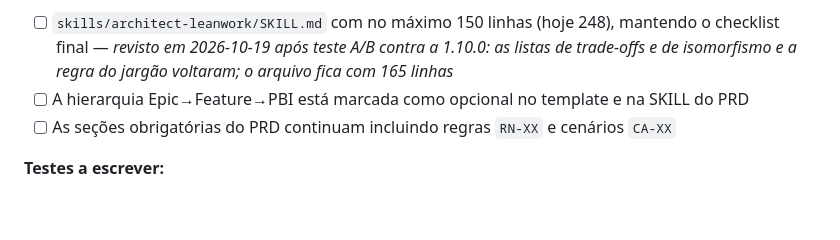
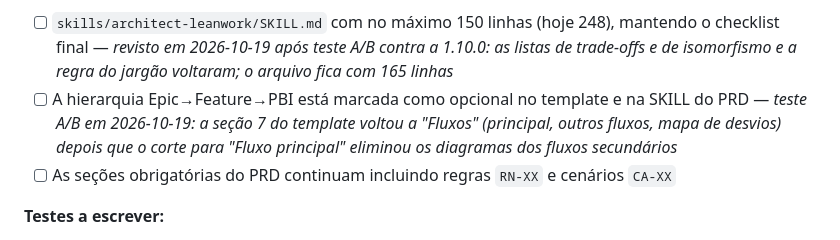
Before and after one commit to leanwork/leanwork-sdd, a Markdown page: docs/plans/PLAN-002-enxugamento-pipeline.md, the part around the change. GitHub-like rendering; blank space fills up the shorter version.

```diff
--- a/docs/plans/PLAN-002-enxugamento-pipeline.md
+++ b/docs/plans/PLAN-002-enxugamento-pipeline.md
@@ -550,7 +550,7 @@ No architect, saem a explicação de Cynefin, a lista genérica de trade-offs, a
 
 **Critério de aceite (testável):**
 - [ ] `skills/architect-leanwork/SKILL.md` com no máximo 150 linhas (hoje 248), mantendo o checklist final — *revisto em 2026-10-19 após teste A/B contra a 1.10.0: as listas de trade-offs e de isomorfismo e a regra do jargão voltaram; o arquivo fica com 165 linhas*
-- [ ] A hierarquia Epic→Feature→PBI está marcada como opcional no template e na SKILL do PRD
+- [ ] A hierarquia Epic→Feature→PBI está marcada como opcional no template e na SKILL do PRD — *teste A/B em 2026-10-19: a seção 7 do template voltou a "Fluxos" (principal, outros fluxos, mapa de desvios) depois que o corte para "Fluxo principal" eliminou os diagramas dos fluxos secundários*
 - [ ] As seções obrigatórias do PRD continuam incluindo regras `RN-XX` e cenários `CA-XX`
 
 **Testes a escrever:**
```
Also changed, not shown: CHANGELOG.md (+1 -1 lines), 1 other file.
